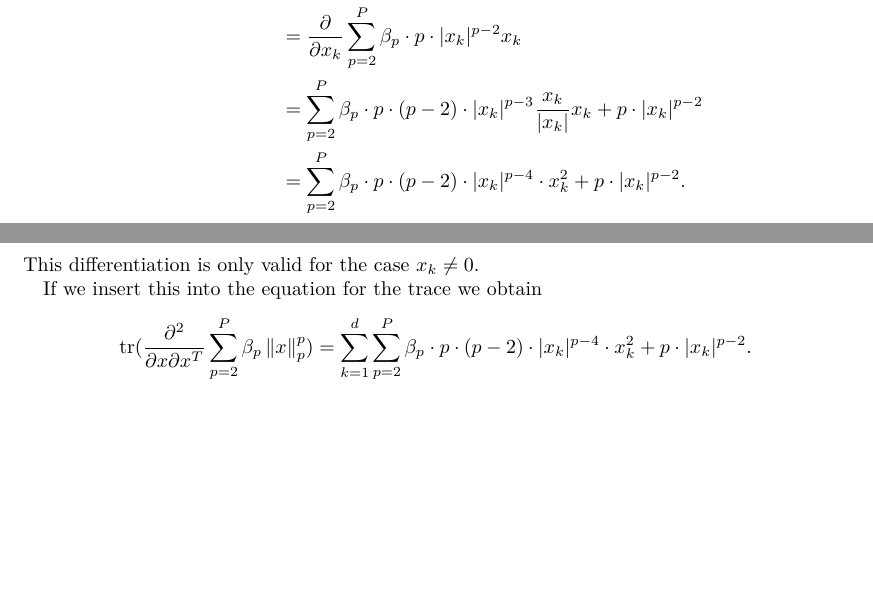
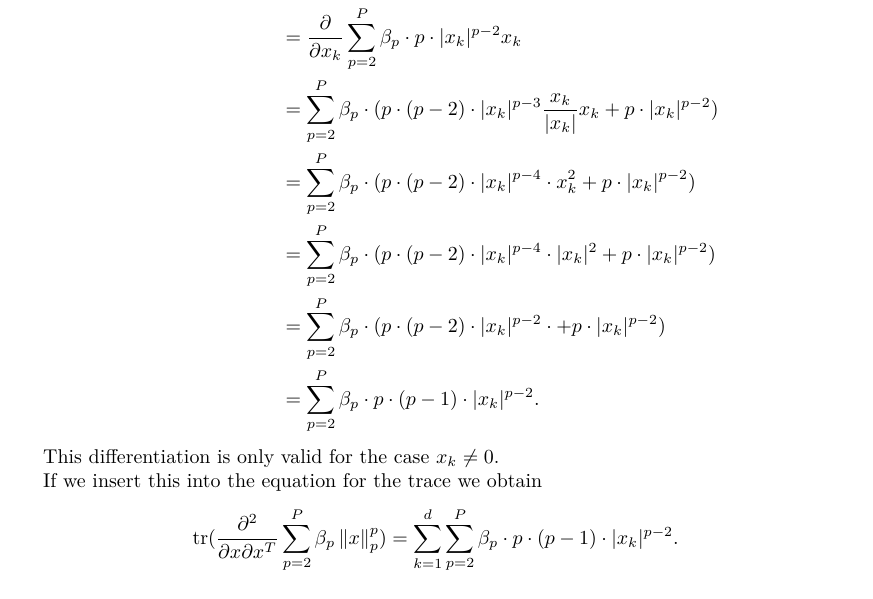
Before and after one commit to MFizz/MachineLearning1, a LaTeX problem sheet (assignment4/assignment4.tex): two parts of pages 1 and 2 of 3 before the commit and part of page 2 of 3 after it, the two joined at a grey line, cut so that both start at the same text, the shorter picture padded with empty space. Compiled offline with pdfLaTeX.

Commit message:
Verbesserung 1c

```diff
--- a/assignment4/assignment4.tex
+++ b/assignment4/assignment4.tex
@@ -67,14 +67,18 @@ Since $\tr(A)=\sum_{k=1}^d a_{kk}$, we only have to compute terms of the from $\
 \begin{align*}
 \frac{\partial^2}{\partial x_k\partial x_k} \sum_{p=2}^P \beta_p \norm{x}_p^p &=\frac{\partial^2}{\partial x_k\partial x_k}\sum_{p=2}^P \beta_p \sum_{i=1}^d \lvert x_i \rvert^p =\frac{\partial}{\partial x_k}\sum_{p=2}^P \beta_p \cdot p \cdot \lvert x_k\rvert^{p-1} \frac{x_k}{\lvert x_k\rvert}\\
 &=\frac{\partial}{\partial x_k}\sum_{p=2}^P \beta_p \cdot  p \cdot \lvert x_k\rvert^{p-2} x_k \\
-&=\sum_{p=2}^P \beta_p \cdot  p \cdot (p-2) \cdot \lvert x_k\rvert^{p-3}\frac{x_k}{\lvert x_k\rvert}  x_k +p \cdot \lvert x_k\rvert^{p-2}\\
-&=\sum_{p=2}^P \beta_p \cdot  p \cdot (p-2) \cdot \lvert x_k\rvert^{p-4}\cdot x_k^2 +p \cdot \lvert x_k\rvert^{p-2}\text{.}
+&=\sum_{p=2}^P \beta_p \cdot  ( p \cdot (p-2) \cdot \lvert x_k\rvert^{p-3}\frac{x_k}{\lvert x_k\rvert}  x_k +p \cdot \lvert x_k\rvert^{p-2})\\
+&=\sum_{p=2}^P \beta_p \cdot ( p \cdot (p-2) \cdot \lvert x_k\rvert^{p-4}\cdot x_k^2 +p \cdot \lvert x_k\rvert^{p-2})\\
+&= \sum_{p=2}^P \beta_p \cdot ( p \cdot (p-2) \cdot \lvert x_k\rvert^{p-4}\cdot \lvert x_k \rvert^2 +p \cdot \lvert x_k\rvert^{p-2})\\
+&= \sum_{p=2}^P \beta_p \cdot ( p \cdot (p-2) \cdot \lvert x_k\rvert^{p-2}\cdot +p \cdot \lvert x_k\rvert^{p-2})\\
+&= \sum_{p=2}^P \beta_p \cdot  p \cdot (p-1) \cdot \lvert x_k\rvert^{p-2}\text{.}
 \end{align*}
+
 This differentiation is only valid for the case $x_k \neq 0$.
 
 If we insert this into the equation for the trace we obtain
 \begin{equation*}
-\tr(\frac{\partial^2}{\partial x\partial x^T} \sum_{p=2}^P \beta_p \norm{x}_p^p )=\sum_{k=1}^d\sum_{p=2}^P \beta_p \cdot p \cdot (p-2) \cdot \lvert x_k\rvert^{p-4}\cdot x_k^2 +p \cdot \lvert x_k\rvert^{p-2}\text{.}
+\tr(\frac{\partial^2}{\partial x\partial x^T} \sum_{p=2}^P \beta_p \norm{x}_p^p ) = \sum\limits_{k=1}^{d}\sum_{p=2}^P \beta_p \cdot  p \cdot (p-1) \cdot \lvert x_k\rvert^{p-2}\text{.}
 \end{equation*}
 
 
```
